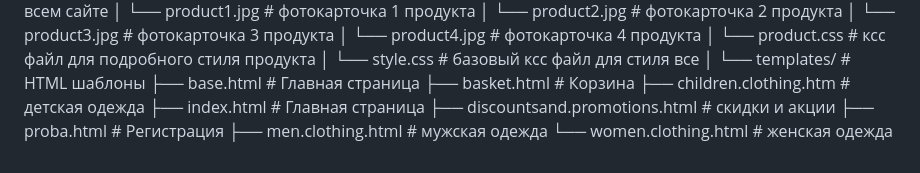
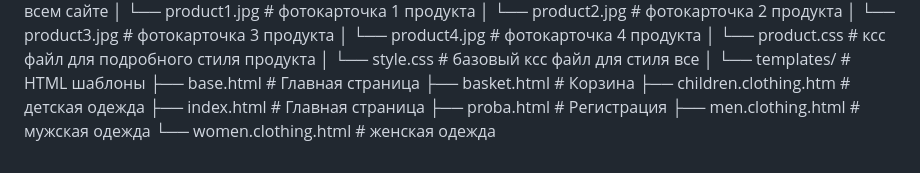
Before and after one commit to kirillbelov67/kirill-belov, a Markdown page: README.md, the part around the change. Rendered like a GitHub page.

```diff
--- a/README.md
+++ b/README.md
@@ -122,7 +122,6 @@ Wilovv/
     ├── basket.html             # Корзина
     ├── children.clothing.htm        # детская одежда
     ├── index.html              # Главная страница
-    ├── discountsand.promotions.html               # скидки и акции
     ├── proba.html              # Регистрация
     ├── men.clothing.html          # мужская одежда
     └── women.clothing.html               # женская одежда
```
